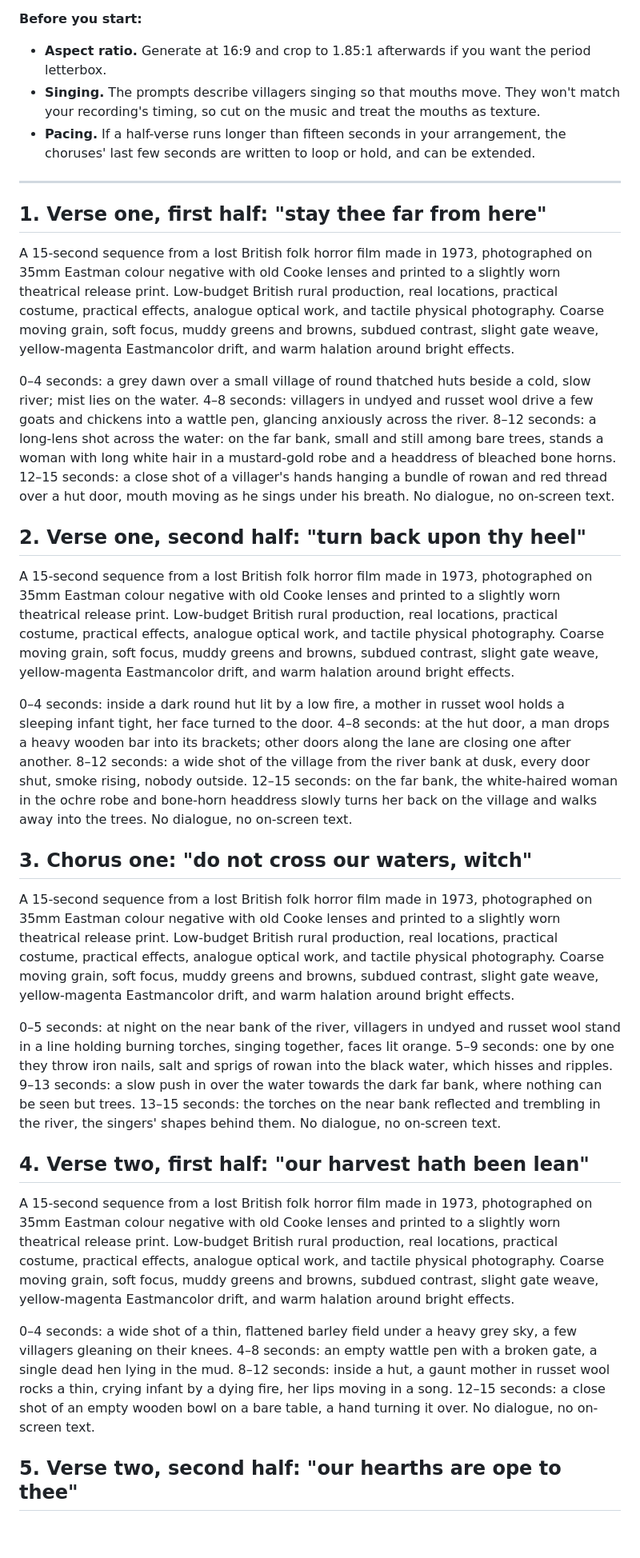
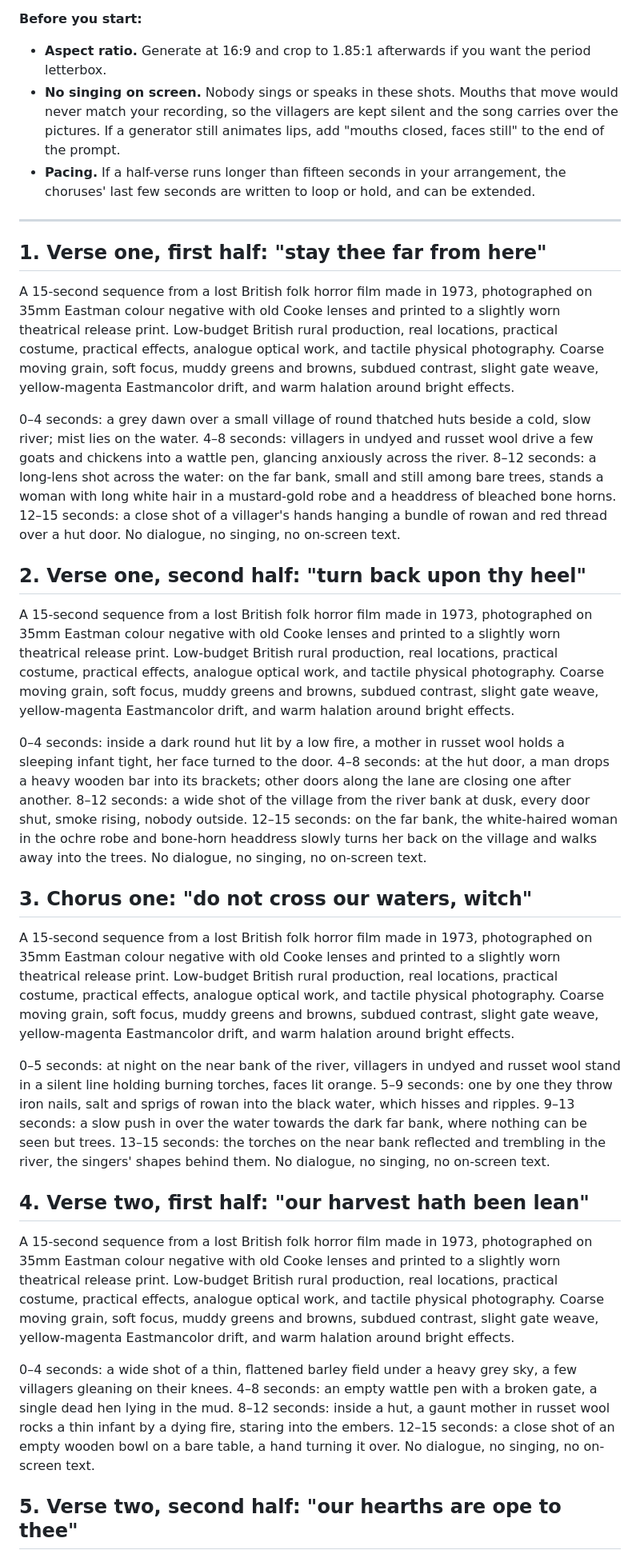
Before and after one commit to simonindelicate/wicker, a Markdown page: prompts-song.md, the part around one of its changes. Shown at 80% size. Rendered like a GitHub page; blank space fills up the shorter version.

```diff
--- a/prompts-song.md
+++ b/prompts-song.md
@@ -10,7 +10,7 @@ Nine fifteen-second sequences, one for each half-verse and one for each chorus,
 
 **Before you start:**
 - **Aspect ratio.** Generate at 16:9 and crop to 1.85:1 afterwards if you want the period letterbox.
-- **Singing.** The prompts describe villagers singing so that mouths move. They won't match your recording's timing, so cut on the music and treat the mouths as texture.
+- **No singing on screen.** Nobody sings or speaks in these shots. Mouths that move would never match your recording, so the villagers are kept silent and the song carries over the pictures. If a generator still animates lips, add "mouths closed, faces still" to the end of the prompt.
 - **Pacing.** If a half-verse runs longer than fifteen seconds in your arrangement, the choruses' last few seconds are written to loop or hold, and can be extended.
 
 ---
@@ -19,25 +19,25 @@ Nine fifteen-second sequences, one for each half-verse and one for each chorus,
 
 A 15-second sequence from a lost British folk horror film made in 1973, photographed on 35mm Eastman colour negative with old Cooke lenses and printed to a slightly worn theatrical release print. Low-budget British rural production, real locations, practical costume, practical effects, analogue optical work, and tactile physical photography. Coarse moving grain, soft focus, muddy greens and browns, subdued contrast, slight gate weave, yellow-magenta Eastmancolor drift, and warm halation around bright effects.
 
-0–4 seconds: a grey dawn over a small village of round thatched huts beside a cold, slow river; mist lies on the water. 4–8 seconds: villagers in undyed and russet wool drive a few goats and chickens into a wattle pen, glancing anxiously across the river. 8–12 seconds: a long-lens shot across the water: on the far bank, small and still among bare trees, stands a woman with long white hair in a mustard-gold robe and a headdress of bleached bone horns. 12–15 seconds: a close shot of a villager's hands hanging a bundle of rowan and red thread over a hut door, mouth moving as he sings under his breath. No dialogue, no on-screen text.
+0–4 seconds: a grey dawn over a small village of round thatched huts beside a cold, slow river; mist lies on the water. 4–8 seconds: villagers in undyed and russet wool drive a few goats and chickens into a wattle pen, glancing anxiously across the river. 8–12 seconds: a long-lens shot across the water: on the far bank, small and still among bare trees, stands a woman with long white hair in a mustard-gold robe and a headdress of bleached bone horns. 12–15 seconds: a close shot of a villager's hands hanging a bundle of rowan and red thread over a hut door. No dialogue, no singing, no on-screen text.
 
 ## 2. Verse one, second half: "turn back upon thy heel"
 
 A 15-second sequence from a lost British folk horror film made in 1973, photographed on 35mm Eastman colour negative with old Cooke lenses and printed to a slightly worn theatrical release print. Low-budget British rural production, real locations, practical costume, practical effects, analogue optical work, and tactile physical photography. Coarse moving grain, soft focus, muddy greens and browns, subdued contrast, slight gate weave, yellow-magenta Eastmancolor drift, and warm halation around bright effects.
 
-0–4 seconds: inside a dark round hut lit by a low fire, a mother in russet wool holds a sleeping infant tight, her face turned to the door. 4–8 seconds: at the hut door, a man drops a heavy wooden bar into its brackets; other doors along the lane are closing one after another. 8–12 seconds: a wide shot of the village from the river bank at dusk, every door shut, smoke rising, nobody outside. 12–15 seconds: on the far bank, the white-haired woman in the ochre robe and bone-horn headdress slowly turns her back on the village and walks away into the trees. No dialogue, no on-screen text.
+0–4 seconds: inside a dark round hut lit by a low fire, a mother in russet wool holds a sleeping infant tight, her face turned to the door. 4–8 seconds: at the hut door, a man drops a heavy wooden bar into its brackets; other doors along the lane are closing one after another. 8–12 seconds: a wide shot of the village from the river bank at dusk, every door shut, smoke rising, nobody outside. 12–15 seconds: on the far bank, the white-haired woman in the ochre robe and bone-horn headdress slowly turns her back on the village and walks away into the trees. No dialogue, no singing, no on-screen text.
 
 ## 3. Chorus one: "do not cross our waters, witch"
 
 A 15-second sequence from a lost British folk horror film made in 1973, photographed on 35mm Eastman colour negative with old Cooke lenses and printed to a slightly worn theatrical release print. Low-budget British rural production, real locations, practical costume, practical effects, analogue optical work, and tactile physical photography. Coarse moving grain, soft focus, muddy greens and browns, subdued contrast, slight gate weave, yellow-magenta Eastmancolor drift, and warm halation around bright effects.
 
-0–5 seconds: at night on the near bank of the river, villagers in undyed and russet wool stand in a line holding burning torches, singing together, faces lit orange. 5–9 seconds: one by one they throw iron nails, salt and sprigs of rowan into the black water, which hisses and ripples. 9–13 seconds: a slow push in over the water towards the dark far bank, where nothing can be seen but trees. 13–15 seconds: the torches on the near bank reflected and trembling in the river, the singers' shapes behind them. No dialogue, no on-screen text.
+0–5 seconds: at night on the near bank of the river, villagers in undyed and russet wool stand in a silent line holding burning torches, faces lit orange. 5–9 seconds: one by one they throw iron nails, salt and sprigs of rowan into the black water, which hisses and ripples. 9–13 seconds: a slow push in over the water towards the dark far bank, where nothing can be seen but trees. 13–15 seconds: the torches on the near bank reflected and trembling in the river, the singers' shapes behind them. No dialogue, no singing, no on-screen text.
 
 ## 4. Verse two, first half: "our harvest hath been lean"
 
 A 15-second sequence from a lost British folk horror film made in 1973, photographed on 35mm Eastman colour negative with old Cooke lenses and printed to a slightly worn theatrical release print. Low-budget British rural production, real locations, practical costume, practical effects, analogue optical work, and tactile physical photography. Coarse moving grain, soft focus, muddy greens and browns, subdued contrast, slight gate weave, yellow-magenta Eastmancolor drift, and warm halation around bright effects.
 
-0–4 seconds: a wide shot of a thin, flattened barley field under a heavy grey sky, a few villagers gleaning on their knees. 4–8 seconds: an empty wattle pen with a broken gate, a single dead hen lying in the mud. 8–12 seconds: inside a hut, a gaunt mother in russet wool rocks a thin, crying infant by a dying fire, her lips moving in a song. 12–15 seconds: a close shot of an empty wooden bowl on a bare table, a hand turning it over. No dialogue, no on-screen text.
+0–4 seconds: a wide shot of a thin, flattened barley field under a heavy grey sky, a few villagers gleaning on their knees. 4–8 seconds: an empty wattle pen with a broken gate, a single dead hen lying in the mud. 8–12 seconds: inside a hut, a gaunt mother in russet wool rocks a thin infant by a dying fire, staring into the embers. 12–15 seconds: a close shot of an empty wooden bowl on a bare table, a hand turning it over. No dialogue, no singing, no on-screen text.
 
 ## 5. Verse two, second half: "our hearths are ope to thee"
 
```
Also changed, not shown: other parts of prompts-song.md (+5 -5 lines).
